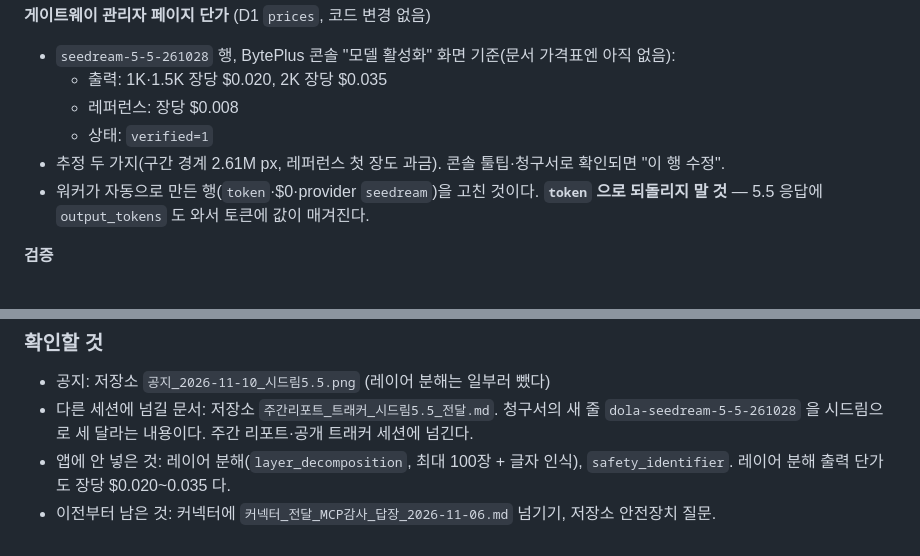
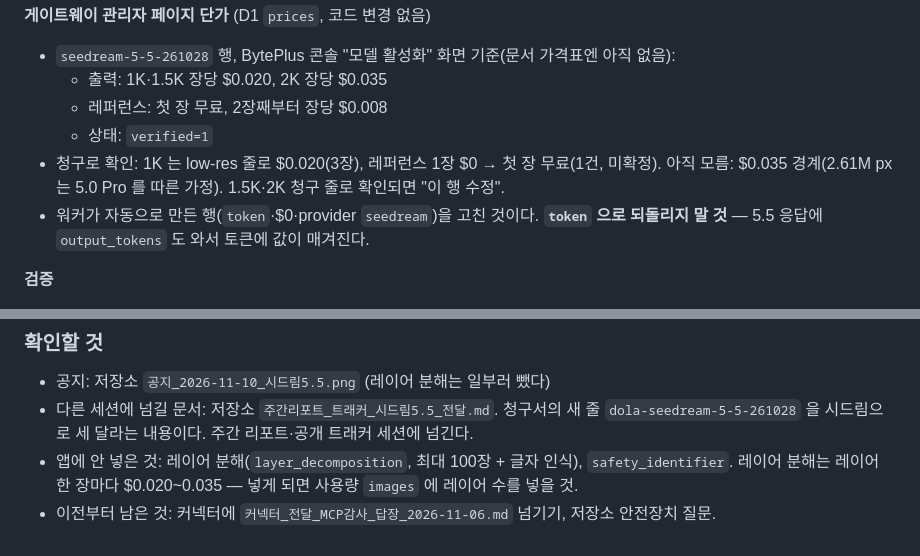
Before and after one commit to productionkhu-tech/freewill-nanobanana, a Markdown page: 인수인계_2026-07-30_전체.md, 2 parts joined by grey strips. Drawn GitHub-style.

```diff
--- a/인수인계_2026-07-30_전체.md
+++ b/인수인계_2026-07-30_전체.md
@@ -1021,9 +1021,9 @@ E2E 무조작·해시 판정 PASS — 0504→0601 19초, 새 빌드의 `/api/pro
 **게이트웨이 관리자 페이지 단가** (D1 `prices`, 코드 변경 없음)
 - `seedream-5-5-261028` 행, BytePlus 콘솔 "모델 활성화" 화면 기준(문서 가격표엔 아직 없음):
   - 출력: 1K·1.5K 장당 $0.020, 2K 장당 $0.035
-  - 레퍼런스: 장당 $0.008
+  - 레퍼런스: 첫 장 무료, 2장째부터 장당 $0.008
   - 상태: `verified=1`
-- 추정 두 가지(구간 경계 2.61M px, 레퍼런스 첫 장도 과금). 콘솔 툴팁·청구서로 확인되면 "이 행 수정".
+- 청구로 확인: 1K 는 low-res 줄로 $0.020(3장), 레퍼런스 1장 $0 → 첫 장 무료(1건, 미확정). 아직 모름: $0.035 경계(2.61M px 는 5.0 Pro 를 따른 가정). 1.5K·2K 청구 줄로 확인되면 "이 행 수정".
 - 워커가 자동으로 만든 행(`token`·$0·provider `seedream`)을 고친 것이다. **`token` 으로 되돌리지 말 것** — 5.5 응답에 `output_tokens` 도 와서 토큰에 값이 매겨진다.
 
 **검증**
@@ -1039,5 +1039,5 @@ E2E 무조작·해시 판정 PASS — 0504→0601 19초, 새 빌드의 `/api/pro
 ### 확인할 것
 - 공지: 저장소 `공지_2026-11-10_시드림5.5.png` (레이어 분해는 일부러 뺐다)
 - 다른 세션에 넘길 문서: 저장소 `주간리포트_트래커_시드림5.5_전달.md`. 청구서의 새 줄 `dola-seedream-5-5-261028` 을 시드림으로 세 달라는 내용이다. 주간 리포트·공개 트래커 세션에 넘긴다.
-- 앱에 안 넣은 것: 레이어 분해(`layer_decomposition`, 최대 100장 + 글자 인식), `safety_identifier`. 레이어 분해 출력 단가도 장당 $0.020~0.035 다.
+- 앱에 안 넣은 것: 레이어 분해(`layer_decomposition`, 최대 100장 + 글자 인식), `safety_identifier`. 레이어 분해는 레이어 한 장마다 $0.020~0.035 — 넣게 되면 사용량 `images` 에 레이어 수를 넣을 것.
 - 이전부터 남은 것: 커넥터에 `커넥터_전달_MCP감사_답장_2026-11-06.md` 넘기기, 저장소 안전장치 질문.
```
Also changed, not shown: CLAUDE.md (+5 -3 lines).
